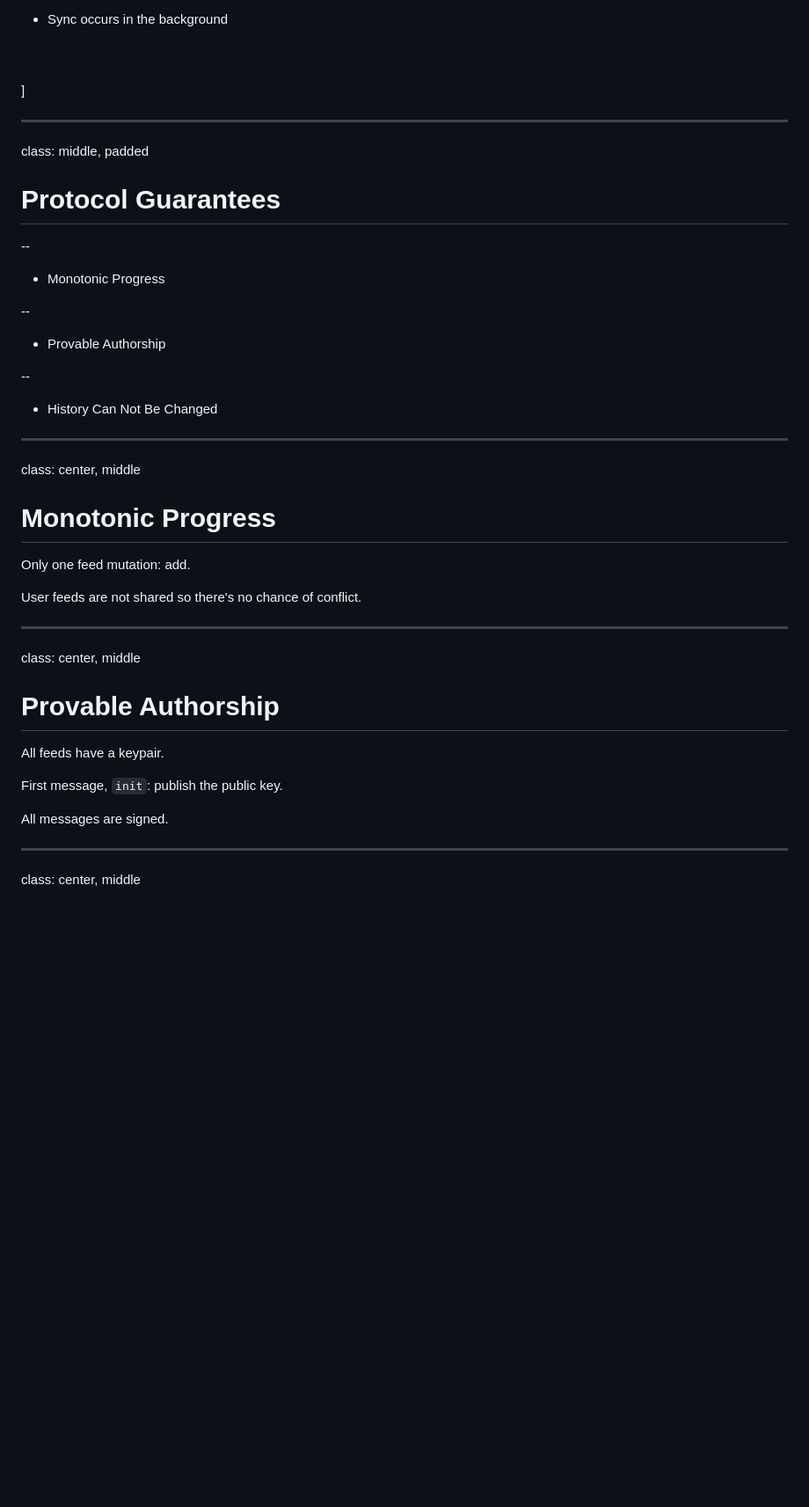
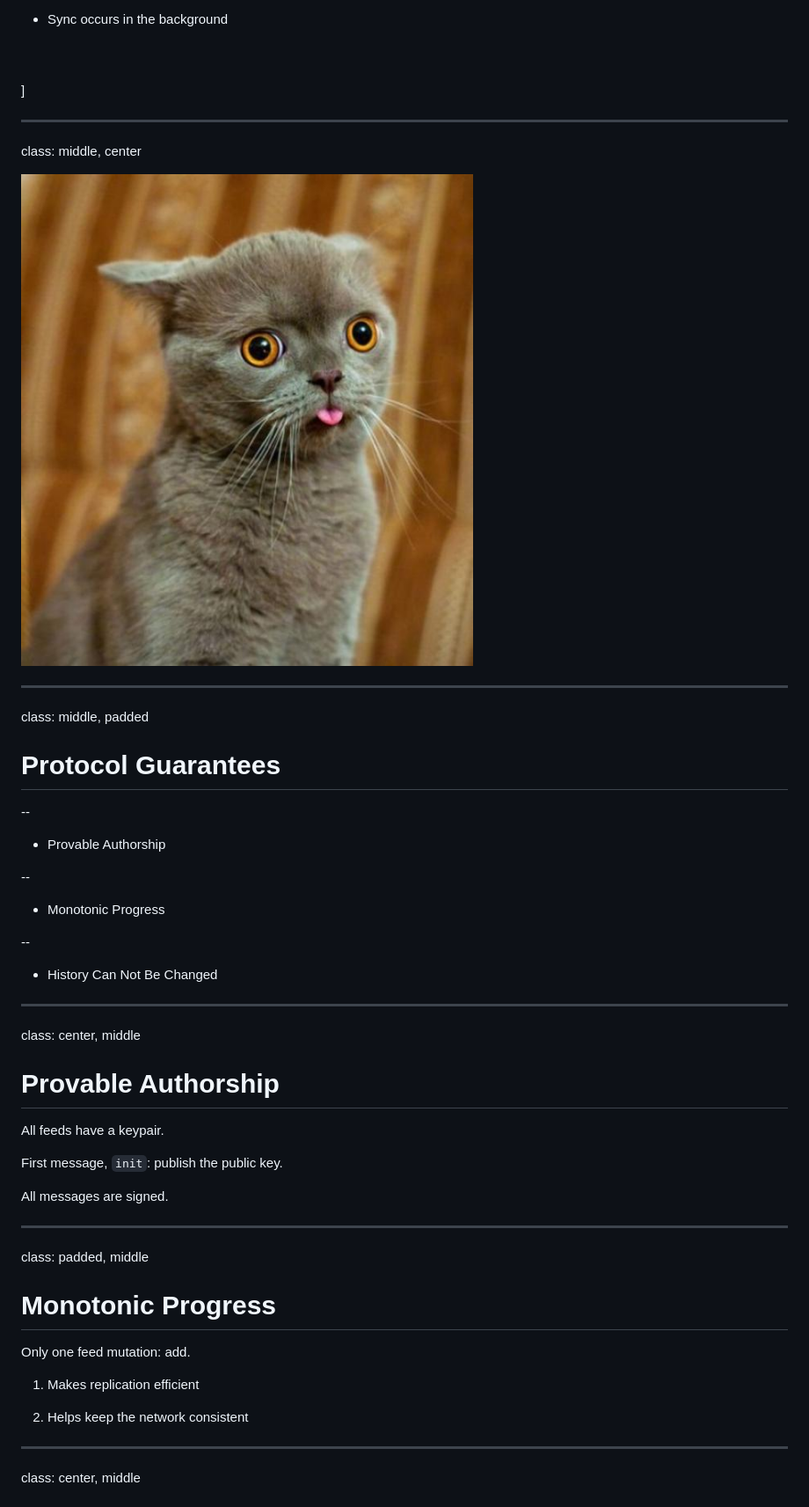
Before and after one commit to pfraze/jsla-talk, a Markdown page: slides.md, the part around one of its changes. Shown at 88% size. Rendered like a GitHub page; pictures changed too: wut.jpg (added); blank space fills up the shorter version.

```diff
--- a/slides.md
+++ b/slides.md
@@ -217,9 +188,19 @@ class: middle
 
 ---
 
+class: middle, center
+
+<img src="./wut.jpg">
+
+---
+
 class: middle, padded
 
 # Protocol Guarantees
+
+--
+
+- Provable Authorship
 
 --
 
@@ -227,22 +208,7 @@ class: middle, padded
 
 --
 
-- Provable Authorship
-
---
-
 - History Can Not Be Changed
-
-
----
-
-class: center, middle
-
-# Monotonic Progress
-
-Only one feed mutation: add.
-
-User feeds are not shared so there's no chance of conflict.
 
 ---
 
@@ -255,6 +221,18 @@ All feeds have a keypair.
 First message, <code>init</code>: publish the public key.
 
 All messages are signed.
+
+---
+
+class: padded, middle
+
+# Monotonic Progress
+
+Only one feed mutation: add.
+
+ 1. Makes replication efficient
+
+ 2. Helps keep the network consistent
 
 ---
 
```
Also changed, not shown: other parts of slides.md (+22 -43 lines), boy-holding-conch-lord-of-the-flies.jpg (added), homeowner.jpg (added), thefuckisthis.jpg (added).
